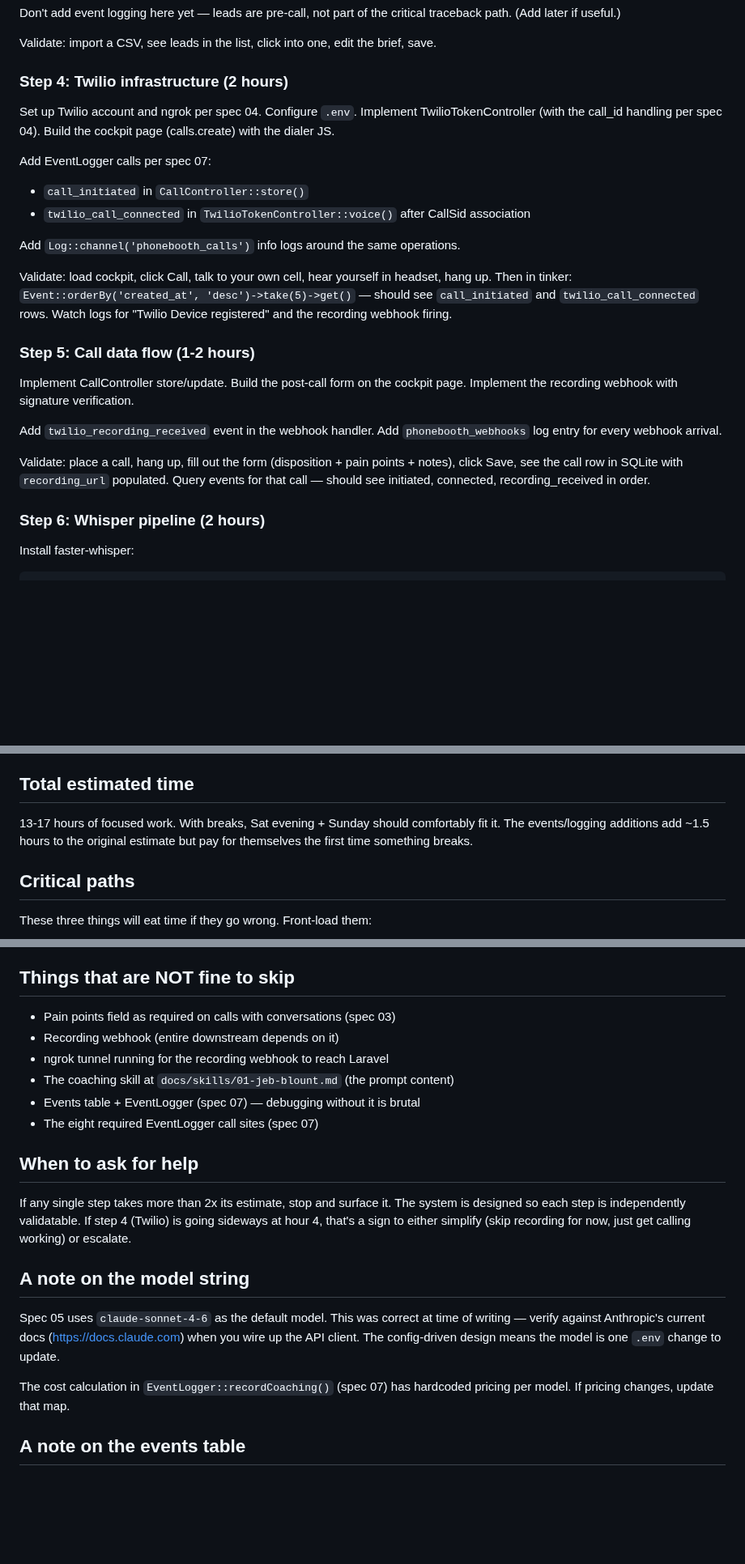
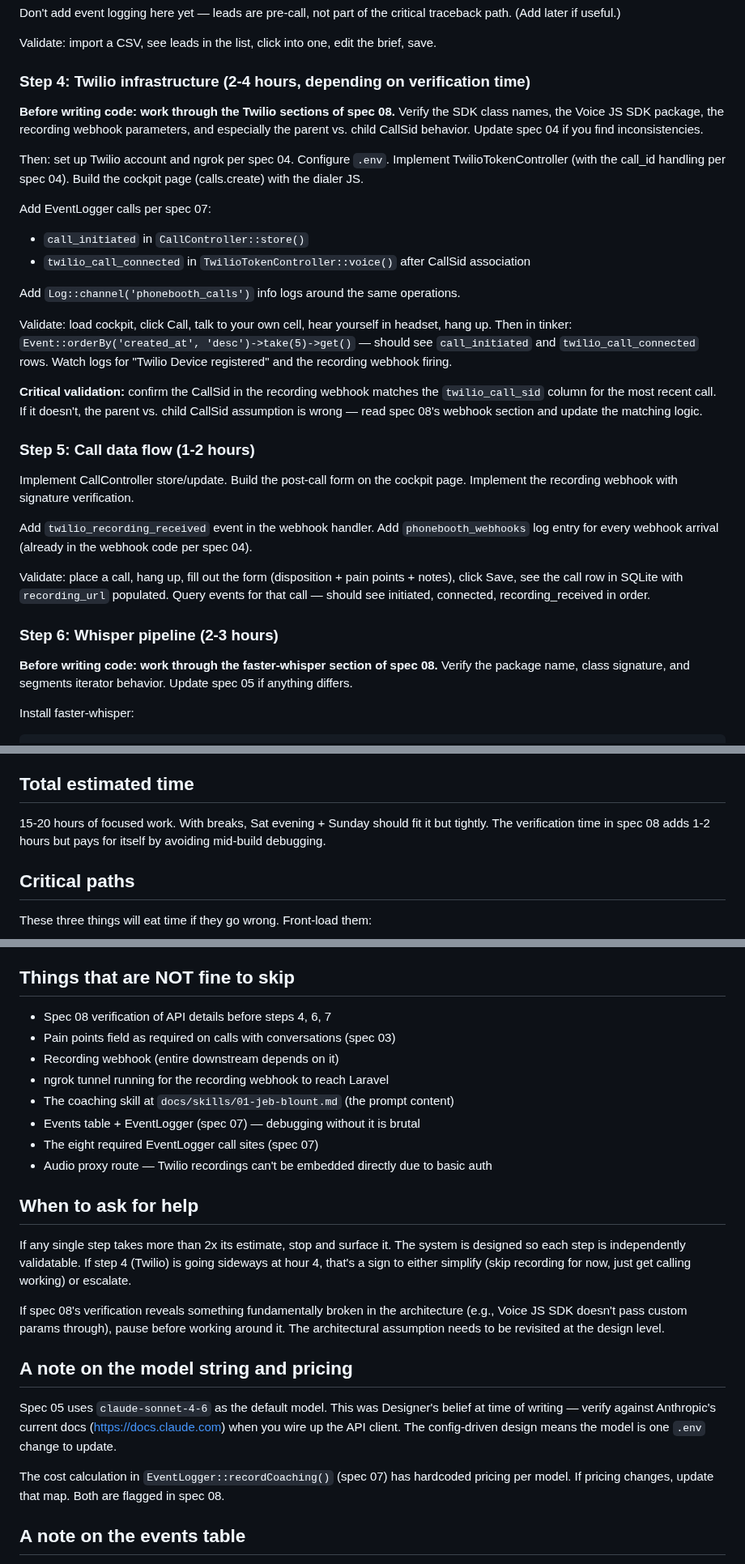
Before and after one commit to sean-roth/phonebooth, a Markdown page: docs/specs/00-build-order.md, 3 parts joined by grey strips. Shown at 81% size. GitHub-like rendering; blank space fills up the shorter version.

Commit message:
Update build order: integrate spec 08 verification into build steps 4, 6, and 7

````diff
--- a/docs/specs/00-build-order.md
+++ b/docs/specs/00-build-order.md
@@ -61,9 +64,11 @@ Don't add event logging here yet — leads are pre-call, not part of the critica
 
 Validate: import a CSV, see leads in the list, click into one, edit the brief, save.
 
-### Step 4: Twilio infrastructure (2 hours)
+### Step 4: Twilio infrastructure (2-4 hours, depending on verification time)
 
-Set up Twilio account and ngrok per spec 04. Configure `.env`. Implement TwilioTokenController (with the call_id handling per spec 04). Build the cockpit page (calls.create) with the dialer JS.
+**Before writing code: work through the Twilio sections of spec 08.** Verify the SDK class names, the Voice JS SDK package, the recording webhook parameters, and especially the parent vs. child CallSid behavior. Update spec 04 if you find inconsistencies.
+
+Then: set up Twilio account and ngrok per spec 04. Configure `.env`. Implement TwilioTokenController (with the call_id handling per spec 04). Build the cockpit page (calls.create) with the dialer JS.
 
 Add EventLogger calls per spec 07:
 - `call_initiated` in `CallController::store()`
@@ -73,15 +78,19 @@ Add `Log::channel('phonebooth_calls')` info logs around the same operations.
 
 Validate: load cockpit, click Call, talk to your own cell, hear yourself in headset, hang up. Then in tinker: `Event::orderBy('created_at', 'desc')->take(5)->get()` — should see `call_initiated` and `twilio_call_connected` rows. Watch logs for "Twilio Device registered" and the recording webhook firing.
 
+**Critical validation:** confirm the CallSid in the recording webhook matches the `twilio_call_sid` column for the most recent call. If it doesn't, the parent vs. child CallSid assumption is wrong — read spec 08's webhook section and update the matching logic.
+
 ### Step 5: Call data flow (1-2 hours)
 
 Implement CallController store/update. Build the post-call form on the cockpit page. Implement the recording webhook with signature verification.
 
-Add `twilio_recording_received` event in the webhook handler. Add `phonebooth_webhooks` log entry for every webhook arrival.
+Add `twilio_recording_received` event in the webhook handler. Add `phonebooth_webhooks` log entry for every webhook arrival (already in the webhook code per spec 04).
 
 Validate: place a call, hang up, fill out the form (disposition + pain points + notes), click Save, see the call row in SQLite with `recording_url` populated. Query events for that call — should see initiated, connected, recording_received in order.
 
-### Step 6: Whisper pipeline (2 hours)
+### Step 6: Whisper pipeline (2-3 hours)
+
+**Before writing code: work through the faster-whisper section of spec 08.** Verify the package name, class signature, and segments iterator behavior. Update spec 05 if anything differs.
 
 Install faster-whisper:
 ```bash
@@ -134,7 +147,7 @@ Event::where('event_type', 'coaching_generated')->whereDate('created_at', today(
 
 ## Total estimated time
 
-13-17 hours of focused work. With breaks, Sat evening + Sunday should comfortably fit it. The events/logging additions add ~1.5 hours to the original estimate but pay for themselves the first time something breaks.
+15-20 hours of focused work. With breaks, Sat evening + Sunday should fit it but tightly. The verification time in spec 08 adds 1-2 hours but pays for itself by avoiding mid-build debugging.
 
 ## Critical paths
 
@@ -154,22 +167,26 @@ These three things will eat time if they go wrong. Front-load them:
 
 ## Things that are NOT fine to skip
 
+- Spec 08 verification of API details before steps 4, 6, 7
 - Pain points field as required on calls with conversations (spec 03)
 - Recording webhook (entire downstream depends on it)
 - ngrok tunnel running for the recording webhook to reach Laravel
 - The coaching skill at `docs/skills/01-jeb-blount.md` (the prompt content)
 - Events table + EventLogger (spec 07) — debugging without it is brutal
 - The eight required EventLogger call sites (spec 07)
+- Audio proxy route — Twilio recordings can't be embedded directly due to basic auth
 
 ## When to ask for help
 
 If any single step takes more than 2x its estimate, stop and surface it. The system is designed so each step is independently validatable. If step 4 (Twilio) is going sideways at hour 4, that's a sign to either simplify (skip recording for now, just get calling working) or escalate.
 
-## A note on the model string
+If spec 08's verification reveals something fundamentally broken in the architecture (e.g., Voice JS SDK doesn't pass custom params through), pause before working around it. The architectural assumption needs to be revisited at the design level.
 
-Spec 05 uses `claude-sonnet-4-6` as the default model. This was correct at time of writing — verify against Anthropic's current docs (https://docs.claude.com) when you wire up the API client. The config-driven design means the model is one `.env` change to update.
+## A note on the model string and pricing
 
-The cost calculation in `EventLogger::recordCoaching()` (spec 07) has hardcoded pricing per model. If pricing changes, update that map.
+Spec 05 uses `claude-sonnet-4-6` as the default model. This was Designer's belief at time of writing — verify against Anthropic's current docs (https://docs.claude.com) when you wire up the API client. The config-driven design means the model is one `.env` change to update.
+
+The cost calculation in `EventLogger::recordCoaching()` (spec 07) has hardcoded pricing per model. If pricing changes, update that map. Both are flagged in spec 08.
 
 ## A note on the events table
 
````
Also changed, not shown: other parts of docs/specs/00-build-order.md (+11 -4 lines).
